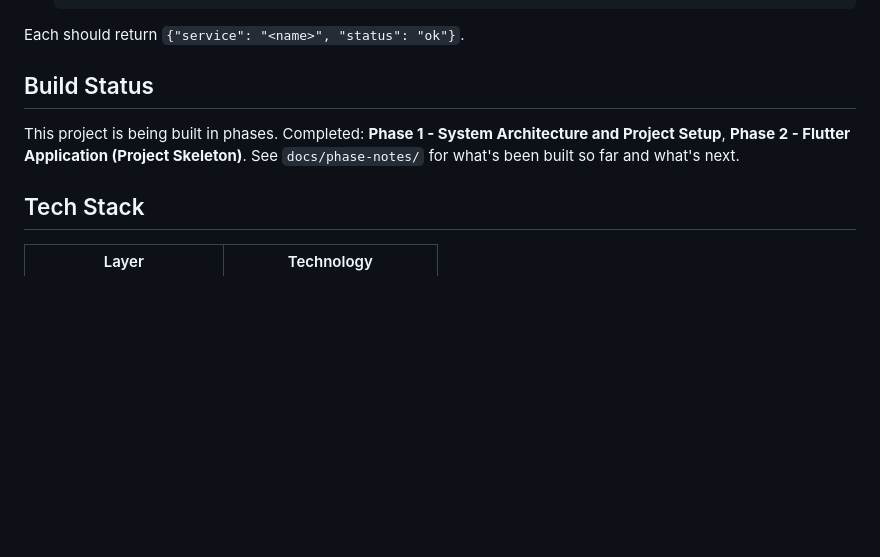
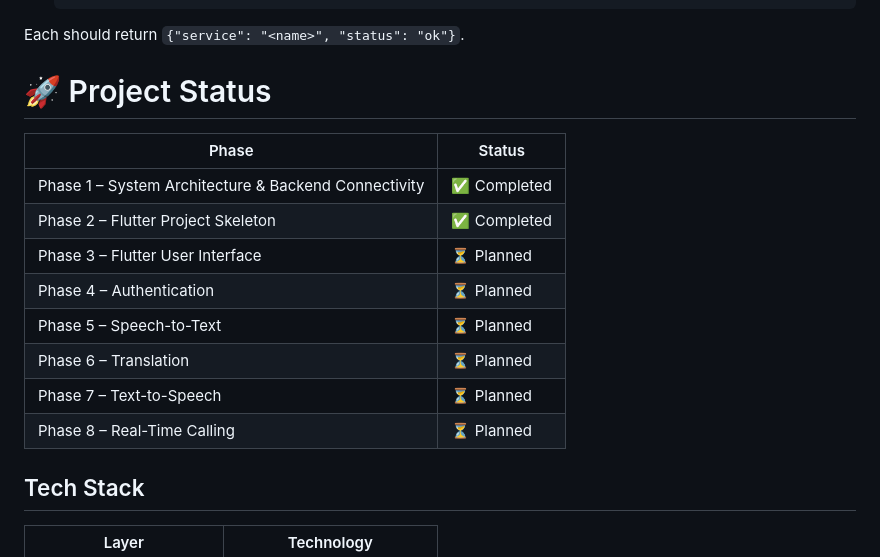
Before and after one commit to pranavanish2004/AI-Phone-Interpreter, a Markdown page: README.md, the part around the change. GitHub-like rendering; blank space fills up the shorter version.

```diff
--- a/README.md
+++ b/README.md
@@ -68,12 +68,18 @@ AI-Interpreter/
 
 Each should return `{"service": "<name>", "status": "ok"}`.
 
-## Build Status
+# 🚀 Project Status
 
-This project is being built in phases. Completed: **Phase 1 - System
-Architecture and Project Setup**, **Phase 2 - Flutter Application (Project
-Skeleton)**. See `docs/phase-notes/` for what's been built so far and
-what's next.
+| Phase | Status |
+|-------|--------|
+| Phase 1 – System Architecture & Backend Connectivity | ✅ Completed |
+| Phase 2 – Flutter Project Skeleton | ✅ Completed |
+| Phase 3 – Flutter User Interface | ⏳ Planned |
+| Phase 4 – Authentication | ⏳ Planned |
+| Phase 5 – Speech-to-Text | ⏳ Planned |
+| Phase 6 – Translation | ⏳ Planned |
+| Phase 7 – Text-to-Speech | ⏳ Planned |
+| Phase 8 – Real-Time Calling | ⏳ Planned |
 
 ## Tech Stack
 
```
